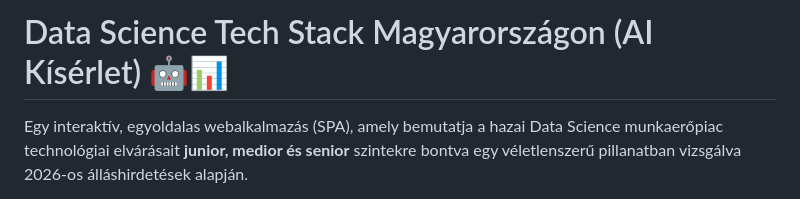
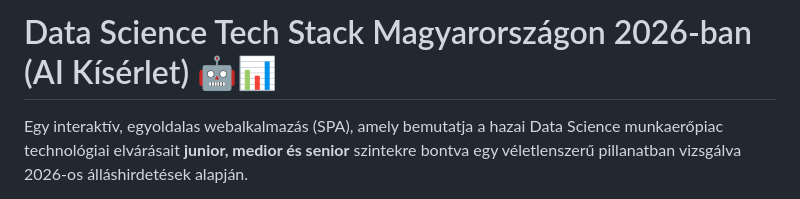
Before and after one commit to csabatatrai/hu-data-science-tech-stack-by-seniority, a Markdown page: README.md, the part around the change. GitHub-like rendering.

```diff
--- a/README.md
+++ b/README.md
@@ -1,4 +1,4 @@
-# Data Science Tech Stack Magyarországon (AI Kísérlet) 🤖📊
+# Data Science Tech Stack Magyarországon 2026-ban (AI Kísérlet) 🤖📊
 
 Egy interaktív, egyoldalas webalkalmazás (SPA), amely bemutatja a hazai Data Science munkaerőpiac technológiai elvárásait **junior, medior és senior** szintekre bontva egy véletlenszerű pillanatban vizsgálva 2026-os álláshirdetések alapján.
 
```
